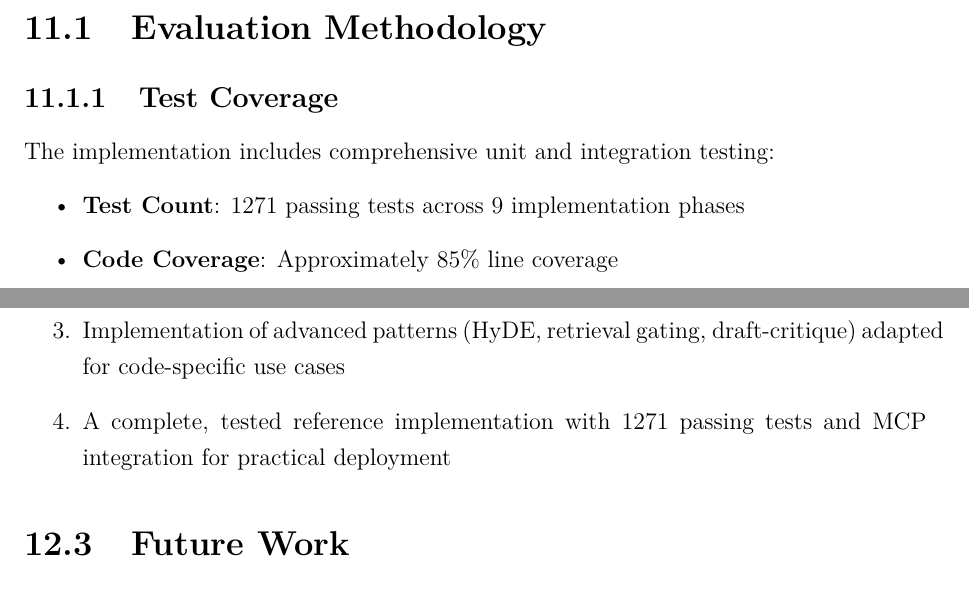
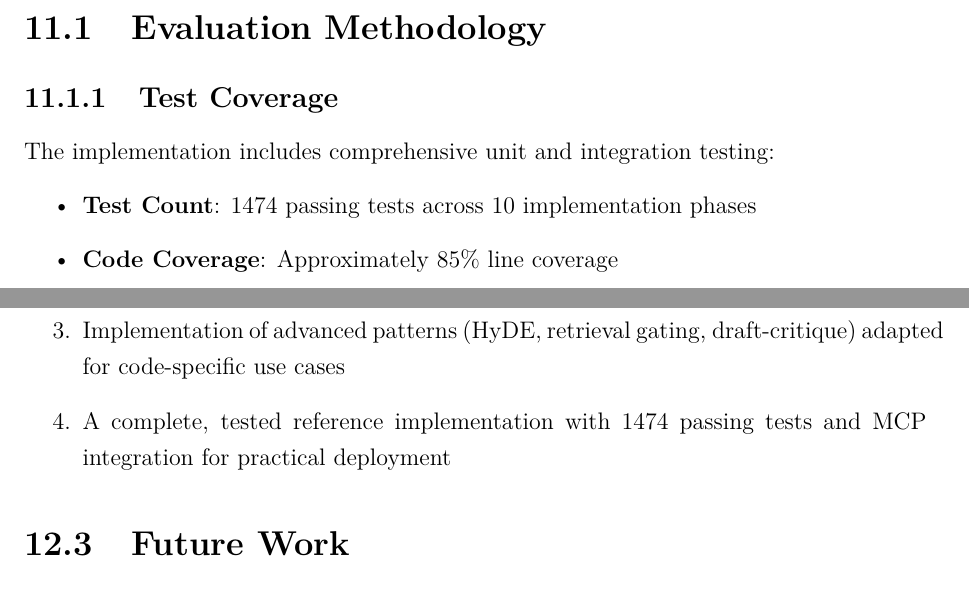
Before and after one commit to david-franz/ctx-sys, a LaTeX thesis (docs/thesis/thesis.tex): two parts of pages 76 and 80 of 88, joined at a grey line, cut so that both start at the same text. Compiled offline with pdfLaTeX.

Commit message:
Update thesis for Phase 10 completion
Update test counts from 1271 to 1474 and phases from 9 to 10
to reflect completion of Phase 10 RAG Enhancements.

```diff
--- a/docs/thesis/thesis.tex
+++ b/docs/thesis/thesis.tex
@@ -2746,7 +2746,7 @@ Configuration values are resolved with precedence:
 The implementation includes comprehensive unit and integration testing:
 
 \begin{itemize}
-    \item \textbf{Test Count}: 1271 passing tests across 9 implementation phases
+    \item \textbf{Test Count}: 1474 passing tests across 10 implementation phases
     \item \textbf{Code Coverage}: Approximately 85\% line coverage
     \item \textbf{Test Categories}:
     \begin{itemize}
@@ -2871,7 +2871,7 @@ The key contributions of this work include:
 
     \item Implementation of advanced patterns (HyDE, retrieval gating, draft-critique) adapted for code-specific use cases
 
-    \item A complete, tested reference implementation with 1271 passing tests and MCP integration for practical deployment
+    \item A complete, tested reference implementation with 1474 passing tests and MCP integration for practical deployment
 \end{enumerate}
 
 \section{Future Work}
```
Also changed, not shown: docs/thesis/thesis.pdf, docs/thesis/thesis.tex (4 more changed lines), 1 other file.
